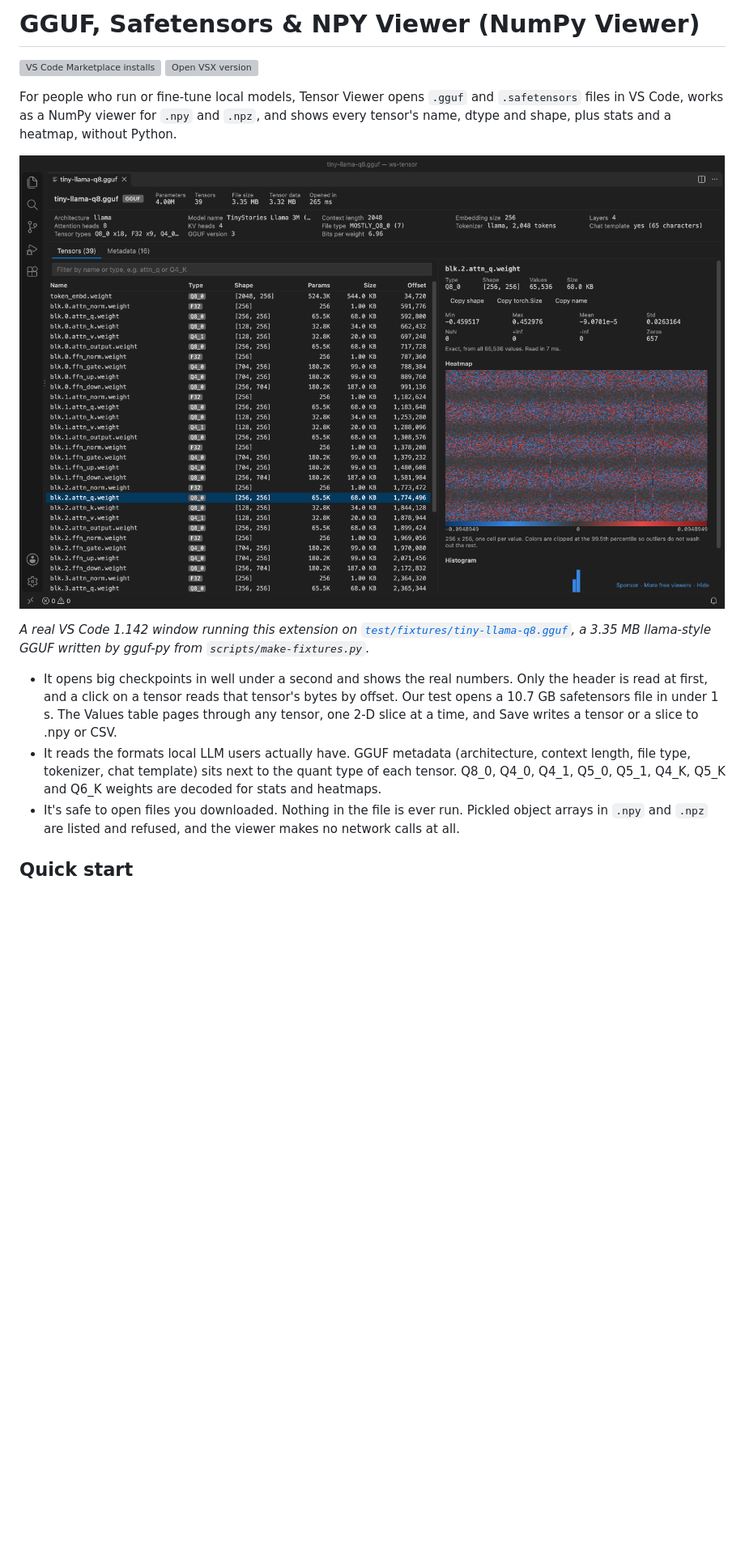
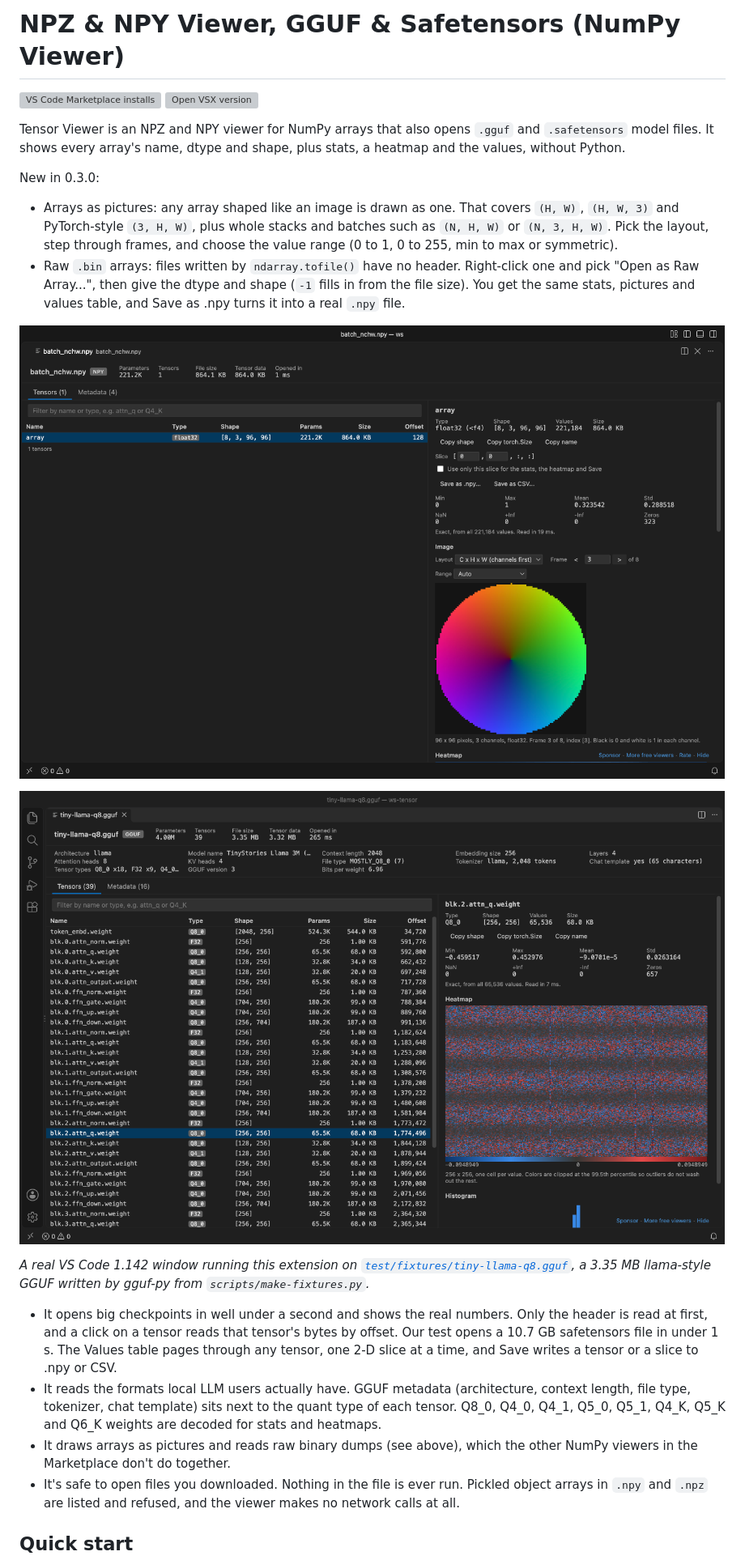
Before and after one commit to theluckystrike/tensor-viewer-vscode, a Markdown page: README.md, the part around one of its changes. Shown at 81% size. Drawn GitHub-style; pictures changed too: images/nchw-batch.png (added); blank space fills up the shorter version; grey boxes are pictures that could not be loaded.

Commit message:
0.3.0: arrays as pictures (layouts, frames, range), Open as Raw Array for .bin files, NPZ viewer name

```diff
--- a/README.md
+++ b/README.md
@@ -1,16 +1,24 @@
-# GGUF, Safetensors & NPY Viewer (NumPy Viewer)
+# NPZ & NPY Viewer, GGUF & Safetensors (NumPy Viewer)
 
 [![VS Code Marketplace installs](https://img.shields.io/visual-studio-marketplace/i/zovo.tensor-viewer?label=VS%20Code%20installs)](https://marketplace.visualstudio.com/items?itemName=zovo.tensor-viewer)
 [![Open VSX version](https://img.shields.io/open-vsx/v/zovo/tensor-viewer?label=Open%20VSX)](https://open-vsx.org/extension/zovo/tensor-viewer)
 
-For people who run or fine-tune local models, Tensor Viewer opens `.gguf` and `.safetensors` files in VS Code, works as a NumPy viewer for `.npy` and `.npz`, and shows every tensor's name, dtype and shape, plus stats and a heatmap, without Python.
+Tensor Viewer is an NPZ and NPY viewer for NumPy arrays that also opens `.gguf` and `.safetensors` model files. It shows every array's name, dtype and shape, plus stats, a heatmap and the values, without Python.
 
-![A llama-style GGUF model in VS Code. The header shows 4.00M parameters, architecture llama and context length 2048. The tensor table lists Q8_0, Q4_0 and F32 tensors, and blk.2.attn_q.weight is open with its stats and a blue and red heatmap](https://raw.githubusercontent.com/theluckystrike/tensor-viewer-vscode/main/images/vscode-gguf.png)
+New in 0.3.0:
+
+- Arrays as pictures: any array shaped like an image is drawn as one. That covers `(H, W)`, `(H, W, 3)` and PyTorch-style `(3, H, W)`, plus whole stacks and batches such as `(N, H, W)` or `(N, 3, H, W)`. Pick the layout, step through frames, and choose the value range (0 to 1, 0 to 255, min to max or symmetric).
+- Raw `.bin` arrays: files written by `ndarray.tofile()` have no header. Right-click one and pick "Open as Raw Array...", then give the dtype and shape (`-1` fills in from the file size). You get the same stats, pictures and values table, and Save as .npy turns it into a real `.npy` file.
+
+![A PyTorch-style batch of 8 RGB images, shape (8, 3, 96, 96) float32, open in VS Code. The Image section shows frame 3 in C x H x W layout with Layout, Frame and Range controls above it](https://raw.githubusercontent.com/theluckystrike/tensor-viewer-vscode/v0.3.0/images/nchw-batch.png)
+
+![A llama-style GGUF model in VS Code. The header shows 4.00M parameters, architecture llama and context length 2048. The tensor table lists Q8_0, Q4_0 and F32 tensors, and blk.2.attn_q.weight is open with its stats and a blue and red heatmap](https://raw.githubusercontent.com/theluckystrike/tensor-viewer-vscode/v0.3.0/images/vscode-gguf.png)
 
 *A real VS Code 1.142 window running this extension on [`test/fixtures/tiny-llama-q8.gguf`](https://github.com/theluckystrike/tensor-viewer-vscode/blob/main/test/fixtures/tiny-llama-q8.gguf), a 3.35 MB llama-style GGUF written by gguf-py from `scripts/make-fixtures.py`.*
 
 - It opens big checkpoints in well under a second and shows the real numbers. Only the header is read at first, and a click on a tensor reads that tensor's bytes by offset. Our test opens a 10.7 GB safetensors file in under 1 s. The Values table pages through any tensor, one 2-D slice at a time, and Save writes a tensor or a slice to .npy or CSV.
 - It reads the formats local LLM users actually have. GGUF metadata (architecture, context length, file type, tokenizer, chat template) sits next to the quant type of each tensor. Q8_0, Q4_0, Q4_1, Q5_0, Q5_1, Q4_K, Q5_K and Q6_K weights are decoded for stats and heatmaps.
+- It draws arrays as pictures and reads raw binary dumps (see above), which the other NumPy viewers in the Marketplace don't do together.
 - It's safe to open files you downloaded. Nothing in the file is ever run. Pickled object arrays in `.npy` and `.npz` are listed and refused, and the viewer makes no network calls at all.
 
 ## Quick start
```
Also changed, not shown: other parts of README.md (+32 -4 lines), CHANGELOG.md (+7 -0 lines), images/raw-bin.png (added), images/uint8-stack.png (added), 12 other files.
